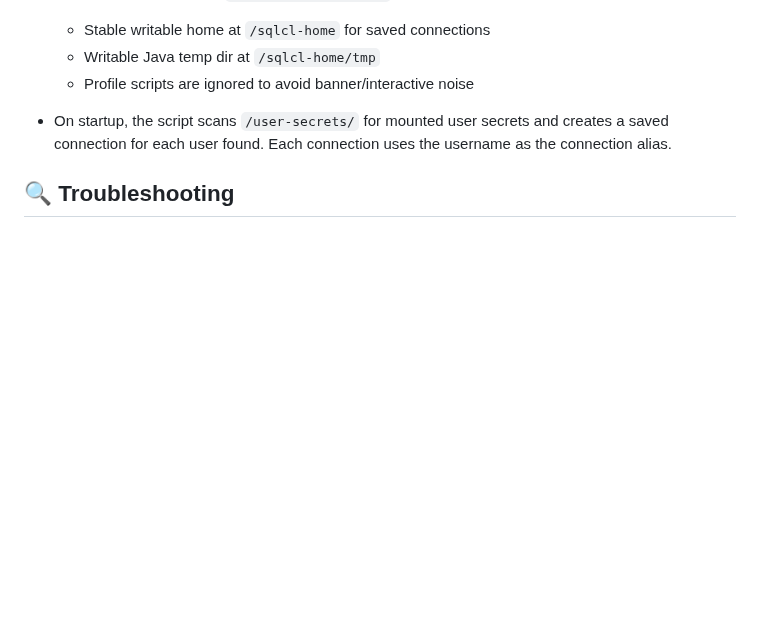
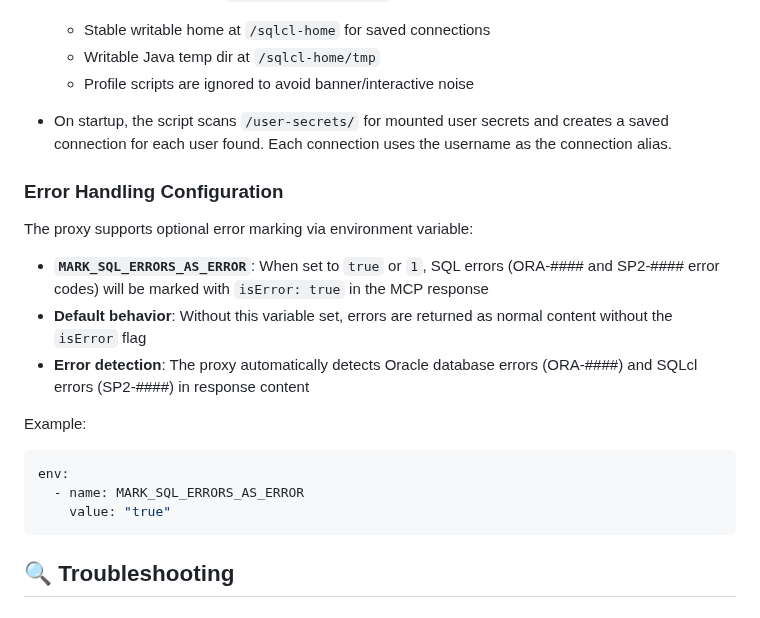
Before and after one commit to yuvalturg/ai-architecture-charts, a Markdown page: mcp-servers/oracle-sqlcl/README.md, the part around the change. Drawn GitHub-style; blank space fills up the shorter version.

Commit message:
update readmes
Signed-off-by: Yuval Turgeman <yturgema@redhat.com>

````diff
--- a/mcp-servers/oracle-sqlcl/README.md
+++ b/mcp-servers/oracle-sqlcl/README.md
@@ -152,6 +152,21 @@ Notes:
 
 - On startup, the script scans `/user-secrets/` for mounted user secrets and creates a saved connection for each user found. Each connection uses the username as the connection alias.
 
+### Error Handling Configuration
+
+The proxy supports optional error marking via environment variable:
+
+- **`MARK_SQL_ERRORS_AS_ERROR`**: When set to `true` or `1`, SQL errors (ORA-#### and SP2-#### error codes) will be marked with `isError: true` in the MCP response
+- **Default behavior**: Without this variable set, errors are returned as normal content without the `isError` flag
+- **Error detection**: The proxy automatically detects Oracle database errors (ORA-####) and SQLcl errors (SP2-####) in response content
+
+Example:
+```yaml
+env:
+  - name: MARK_SQL_ERRORS_AS_ERROR
+    value: "true"
+```
+
 ## 🔍 **Troubleshooting**
 
 ### **Common Issues**
````
Also changed, not shown: mcp-servers/README.md (+7 -0 lines).
